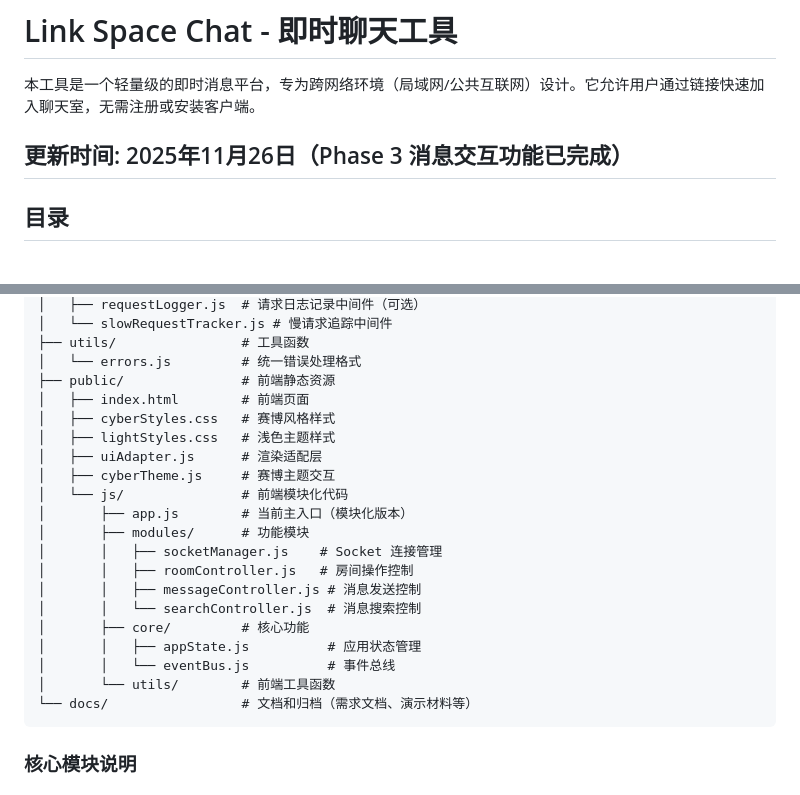
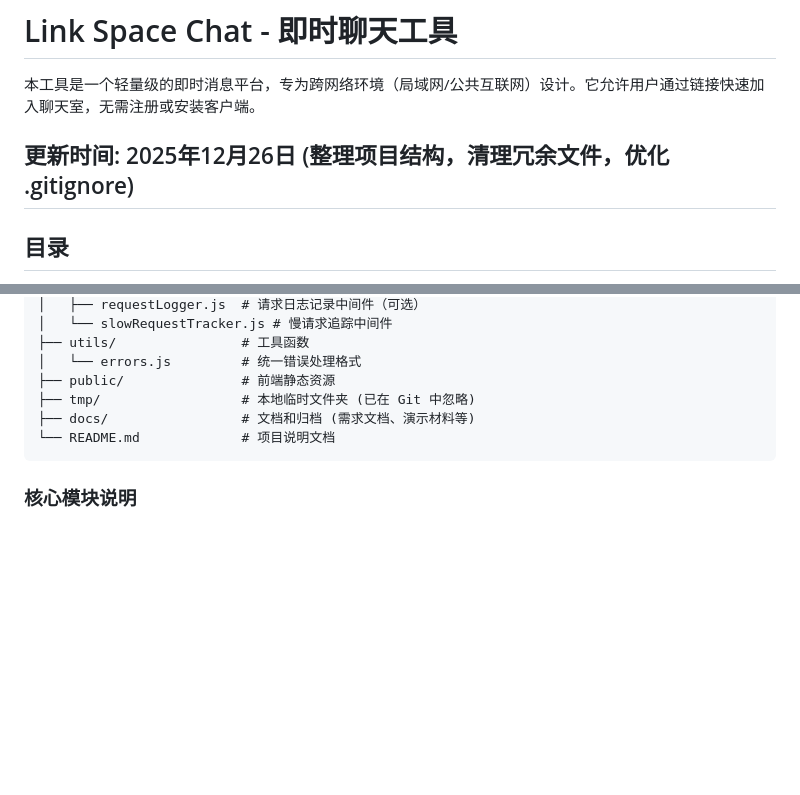
Before and after one commit to YouXiangyu/Link-Space-Chat, a Markdown page: README.md, 2 parts joined by grey strips. GitHub-like rendering; blank space fills up the shorter version.

Commit message:
鏁寸悊浜嗙櫧鐩掓祴璇曠殑鏈€缁堜笂浼犳枃浠跺す

````diff
--- a/README.md
+++ b/README.md
@@ -2,7 +2,7 @@
 
 本工具是一个轻量级的即时消息平台，专为跨网络环境（局域网/公共互联网）设计。它允许用户通过链接快速加入聊天室，无需注册或安装客户端。
 
-**更新时间**: 2025年11月26日（Phase 3 消息交互功能已完成）
+**更新时间**: 2025年12月26日 (整理项目结构，清理冗余文件，优化 .gitignore)
 ---
 
 ## 目录
@@ -204,23 +204,9 @@ my-chat/
 ├── utils/                # 工具函数
 │   └── errors.js         # 统一错误处理格式
 ├── public/               # 前端静态资源
-│   ├── index.html        # 前端页面
-│   ├── cyberStyles.css   # 赛博风格样式
-│   ├── lightStyles.css   # 浅色主题样式
-│   ├── uiAdapter.js      # 渲染适配层
-│   ├── cyberTheme.js     # 赛博主题交互
-│   └── js/               # 前端模块化代码
-│       ├── app.js        # 当前主入口（模块化版本）
-│       ├── modules/      # 功能模块
-│       │   ├── socketManager.js    # Socket 连接管理
-│       │   ├── roomController.js   # 房间操作控制
-│       │   ├── messageController.js # 消息发送控制
-│       │   └── searchController.js  # 消息搜索控制
-│       ├── core/         # 核心功能
-│       │   ├── appState.js          # 应用状态管理
-│       │   └── eventBus.js          # 事件总线
-│       └── utils/        # 前端工具函数
-└── docs/                 # 文档和归档（需求文档、演示材料等）
+├── tmp/                  # 本地临时文件夹 (已在 Git 中忽略)
+├── docs/                 # 文档和归档 (需求文档、演示材料等)
+└── README.md             # 项目说明文档
 ```
 
 ### 核心模块说明
````
